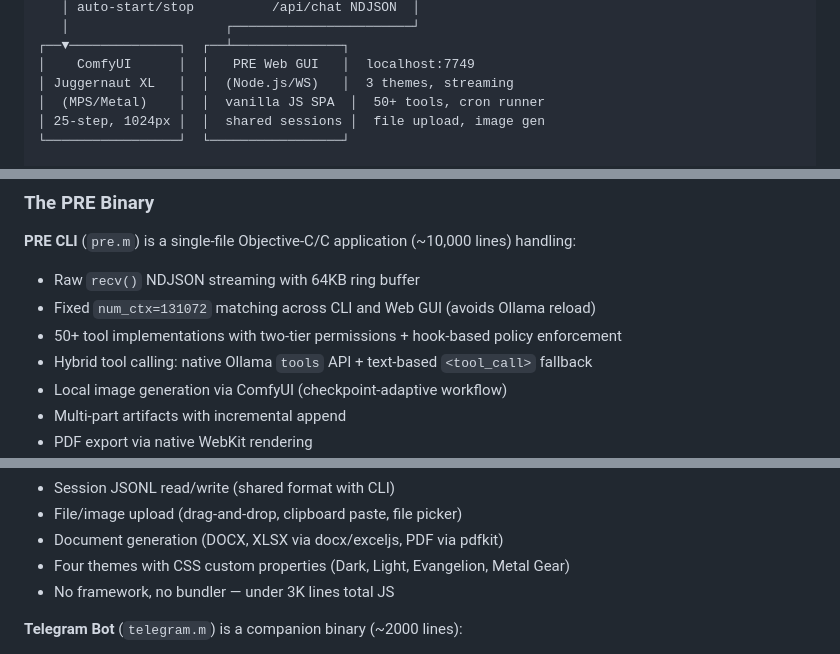
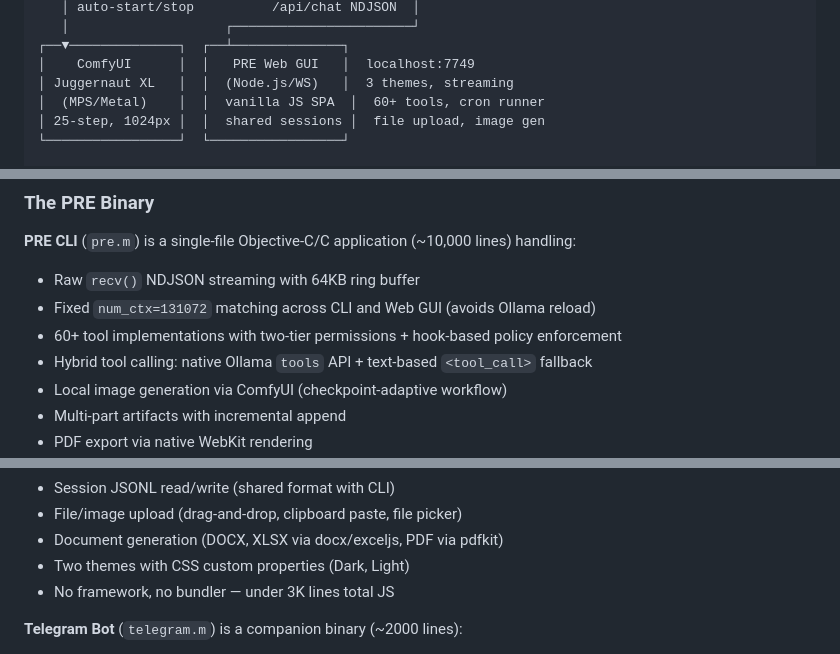
Before and after one commit to sunkencity999/pre, a Markdown page: README.md, 3 parts joined by grey strips. Rendered like a GitHub page.

```diff
--- a/README.md
+++ b/README.md
@@ -990,7 +990,7 @@ The bot long-polls the Telegram API (no webhook, no public URL required) and rou
 ┌──▼──────────────┐  ┌──┴──────────────┐
 │    ComfyUI      │  │   PRE Web GUI   │  localhost:7749
 │ Juggernaut XL   │  │  (Node.js/WS)   │  3 themes, streaming
-│  (MPS/Metal)    │  │  vanilla JS SPA  │  50+ tools, cron runner
+│  (MPS/Metal)    │  │  vanilla JS SPA  │  60+ tools, cron runner
 │ 25-step, 1024px │  │  shared sessions │  file upload, image gen
 └─────────────────┘  └─────────────────┘
 
@@ -1023,7 +1023,7 @@ The bot long-polls the Telegram API (no webhook, no public URL required) and rou
 **PRE CLI** (`pre.m`) is a single-file Objective-C/C application (~10,000 lines) handling:
 - Raw `recv()` NDJSON streaming with 64KB ring buffer
 - Fixed `num_ctx=131072` matching across CLI and Web GUI (avoids Ollama reload)
-- 50+ tool implementations with two-tier permissions + hook-based policy enforcement
+- 60+ tool implementations with two-tier permissions + hook-based policy enforcement
 - Hybrid tool calling: native Ollama `tools` API + text-based `<tool_call>` fallback
 - Local image generation via ComfyUI (checkpoint-adaptive workflow)
 - Multi-part artifacts with incremental append
@@ -1047,7 +1047,7 @@ The bot long-polls the Telegram API (no webhook, no public URL required) and rou
 - Session JSONL read/write (shared format with CLI)
 - File/image upload (drag-and-drop, clipboard paste, file picker)
 - Document generation (DOCX, XLSX via docx/exceljs, PDF via pdfkit)
-- Four themes with CSS custom properties (Dark, Light, Evangelion, Metal Gear)
+- Two themes with CSS custom properties (Dark, Light)
 - No framework, no bundler — under 3K lines total JS
 
 **Telegram Bot** (`telegram.m`) is a companion binary (~2000 lines):
```
Also changed, not shown: other parts of README.md (+8 -8 lines), web/README.md (+1 -1 lines).
